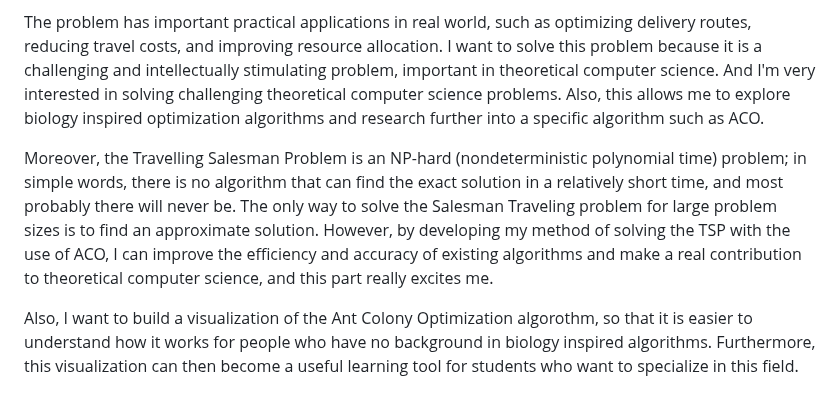
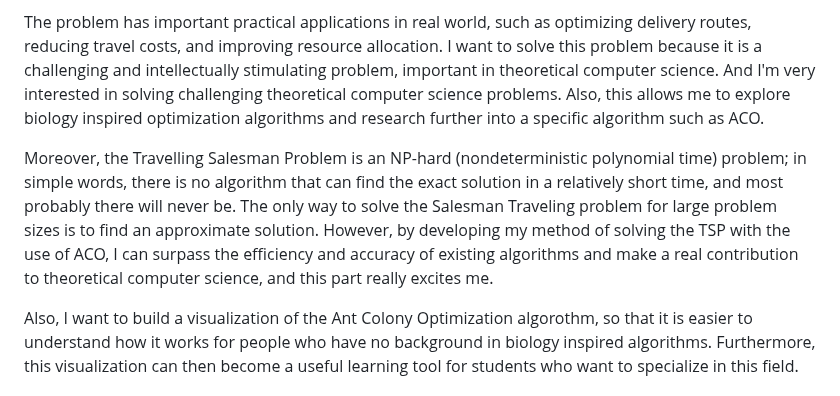
Before and after one commit to voliaanyk/Ant-Colony-Opt-and-Simulated-Annealing-for-Traveling-Salesman-Problem, a Markdown page: project-report.md, the part around the change. Rendered like a GitHub page.

Commit message:
fancy word

```diff
--- a/project-report.md
+++ b/project-report.md
@@ -6,7 +6,7 @@ The problem I want to solve is the **Travelling Salesman problem (TSP)** using *
 
 The problem has important practical applications in real world, such as optimizing delivery routes, reducing travel costs, and improving resource allocation. I want to solve this problem because it is a challenging and intellectually stimulating problem, important in theoretical computer science. And I'm very interested in solving challenging theoretical computer science problems. Also, this allows me to explore biology inspired optimization algorithms and research further into a specific algorithm such as ACO.
 
-Moreover, the Travelling Salesman Problem is an NP-hard (nondeterministic polynomial time) problem; in simple words, there is no algorithm that can find the exact solution in a relatively short time, and most probably there will never be. The only way to solve the Salesman Traveling problem for large problem sizes is to find an approximate solution. However, by developing my method of solving the TSP with the use of ACO, I can improve the efficiency and accuracy of existing algorithms and make a real contribution to theoretical computer science, and this part really excites me.
+Moreover, the Travelling Salesman Problem is an NP-hard (nondeterministic polynomial time) problem; in simple words, there is no algorithm that can find the exact solution in a relatively short time, and most probably there will never be. The only way to solve the Salesman Traveling problem for large problem sizes is to find an approximate solution. However, by developing my method of solving the TSP with the use of ACO, I can surpass the efficiency and accuracy of existing algorithms and make a real contribution to theoretical computer science, and this part really excites me.
 
 Also, I want to build a visualization of the Ant Colony Optimization algorothm, so that it is easier to understand how it works for people who have no background in biology inspired algorithms. Furthermore, this visualization can then become a useful learning tool for students who want to specialize in this field.
 
```
